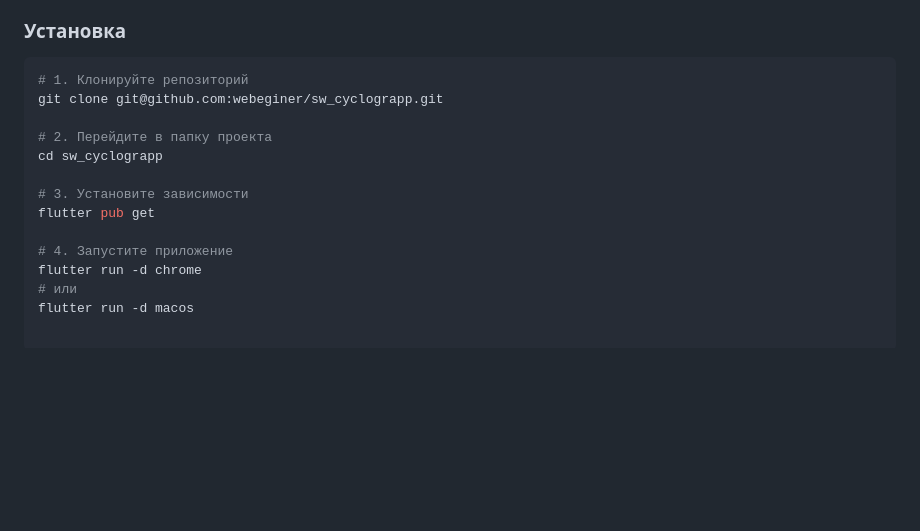
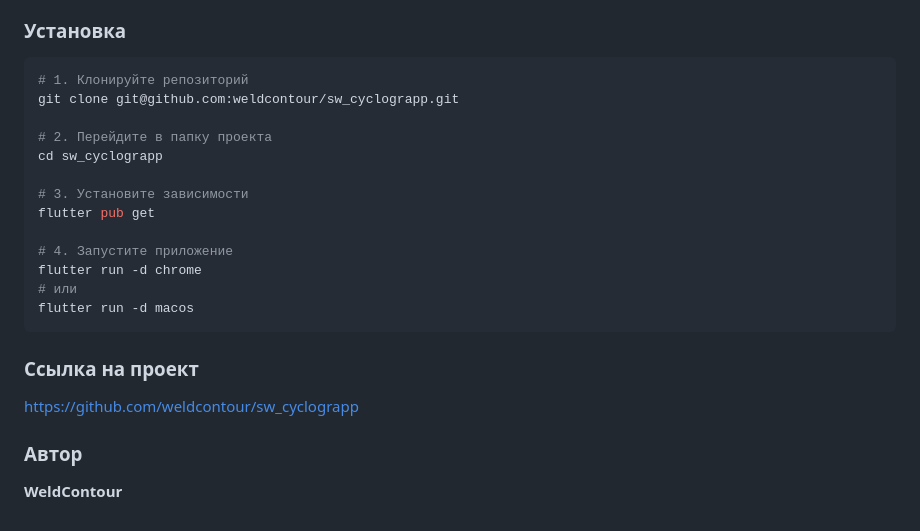
Before and after one commit to weldcontour/sw_cyclograpp, a Markdown page: README.md, the part around the change. GitHub-like rendering; blank space fills up the shorter version.

Commit message:
docs: обновить ссылку на новый репозиторий

````diff
--- a/README.md
+++ b/README.md
@@ -68,7 +68,7 @@ SW Cyclograpp — это инструмент для инженеров-свар
 
 ```bash
 # 1. Клонируйте репозиторий
-git clone git@github.com:webeginer/sw_cyclograpp.git
+git clone git@github.com:weldcontour/sw_cyclograpp.git
 
 # 2. Перейдите в папку проекта
 cd sw_cyclograpp
@@ -80,3 +80,10 @@ flutter pub get
 flutter run -d chrome
 # или
 flutter run -d macos
+```
+
+### Ссылка на проект
+[https://github.com/weldcontour/sw_cyclograpp](https://github.com/weldcontour/sw_cyclograpp)
+
+### Автор
+**WeldContour**
````
